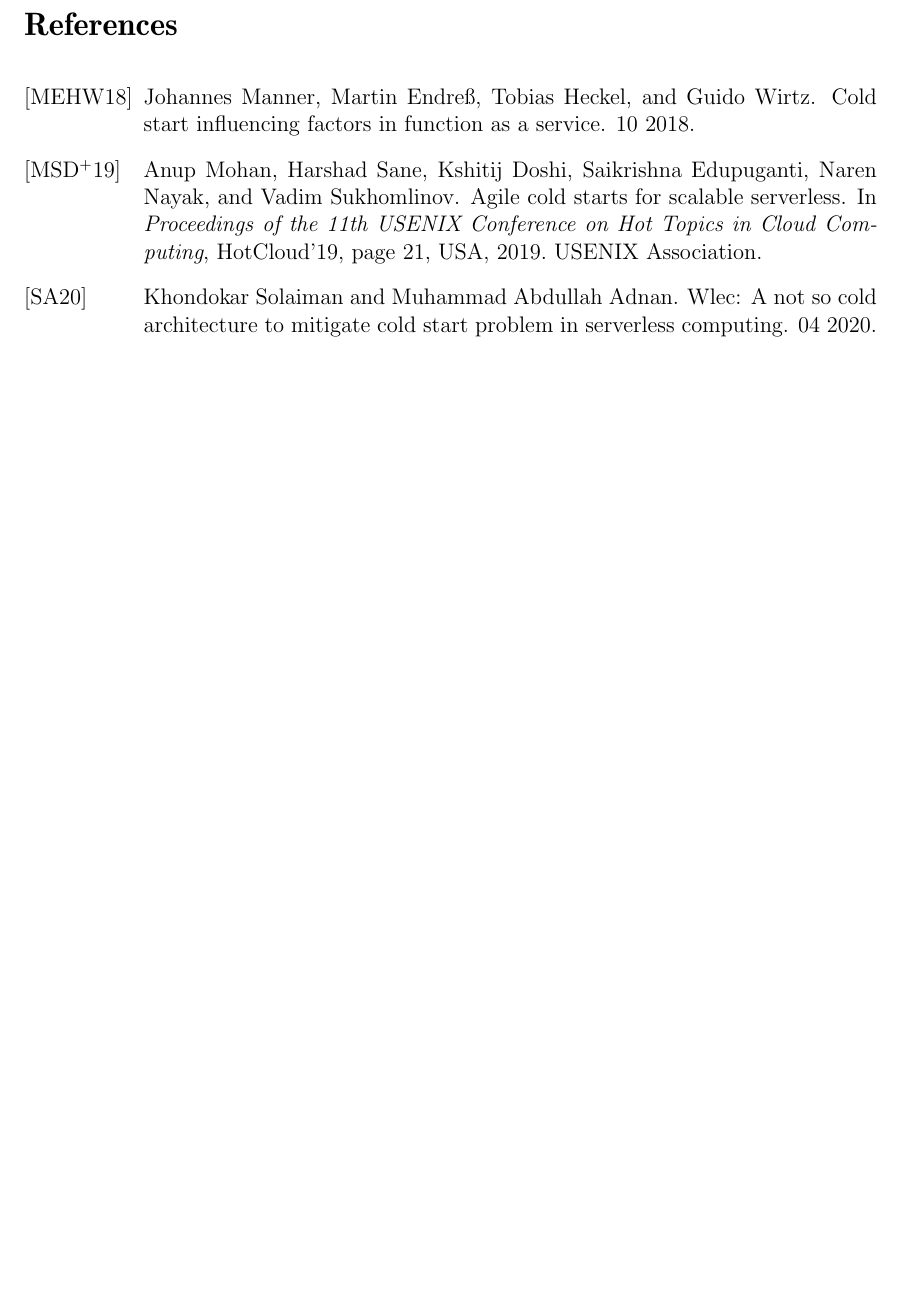
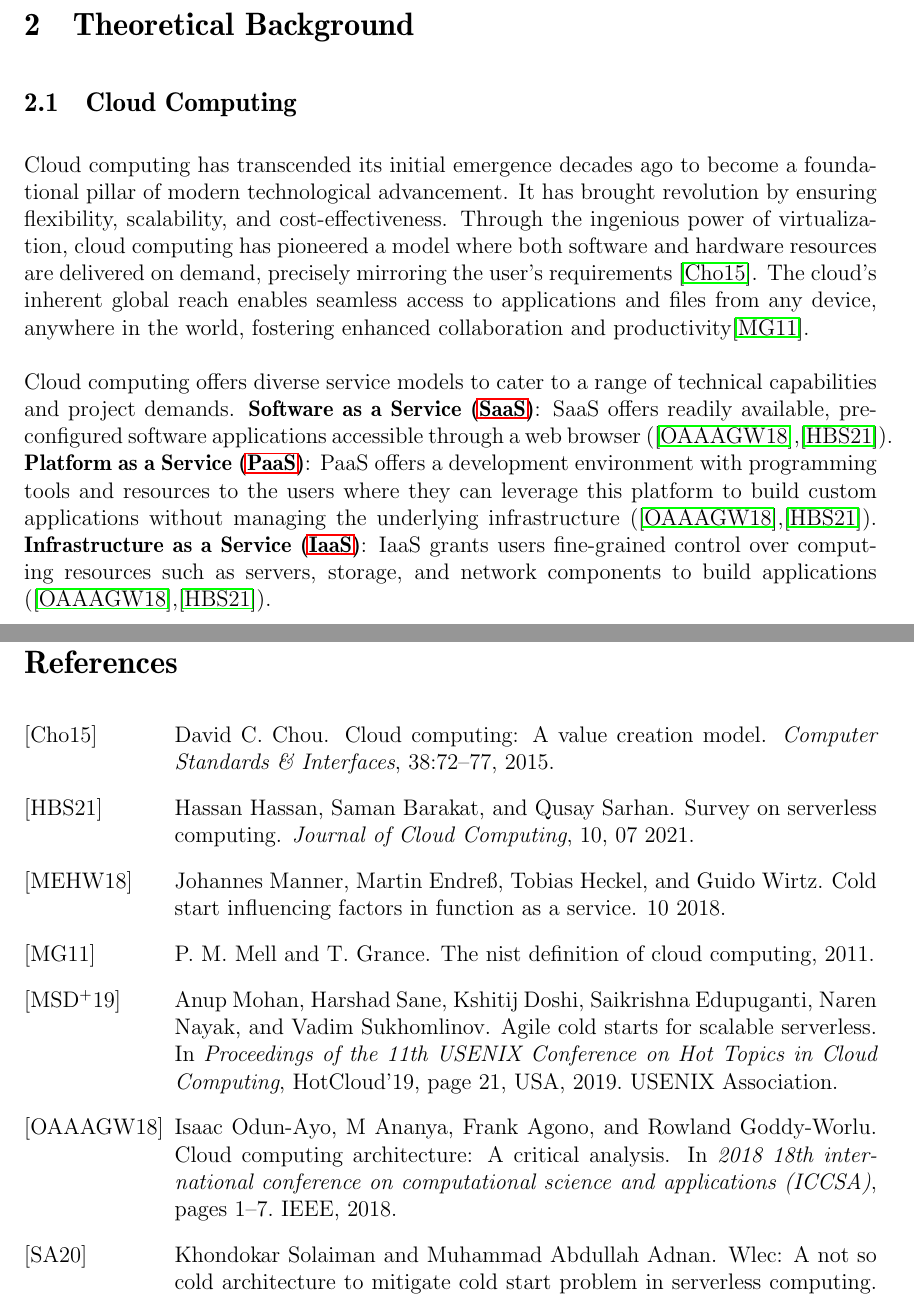
Before and after one commit to borsha06/MastersThesisReport, a LaTeX thesis (thesis.tex, which reads bibliography/references.bib, sections/background.tex): part of page 9 of 10 before the commit and two parts of pages 8 and 10 of 11 after it, the two joined at a grey line, cut at the place of the change, the shorter picture padded with empty space. The pictures show the PDF file thesis.pdf that the author committed with the source.

Commit message:
added theory

```diff
--- a/bibliography/references.bib
+++ b/bibliography/references.bib
@@ -1,3 +1,9 @@
 %
 % Sample bibliography
 %
+@article{Chou15,
+title = {Cloud computing: A value creation model},
+journal = {Computer Standards \& Interfaces},
+volume = {38},
+pages = {72-77},
+year = {2015},
@@ -145,3 +158,21 @@ keywords = {Caching, Serverless Computing, Cloud Computing, Functions as a Servi
 location = {Virtual, USA},
 series = {ASPLOS '21}
 }
+
+@article{HBS21,
+author = {Hassan, Hassan and Barakat, Saman and Sarhan, Qusay},
+year = {2021},
+month = {07},
+title = {Survey on serverless computing},
+volume = {10},
+journal = {Journal of Cloud Computing},
+doi = {10.1186/s13677-021-00253-7}
+}
+
+@online{NIST,
+  author = { P. M. Mell and T. Grance},
+  title = {The NIST Definition of Cloud Computing},
+  year = 2011,
+  url = {https://doi.org/10.6028/NIST.SP.800-145},
+  urldate = {2011-09-28}
+}
--- /dev/null
+++ b/sections/background.tex
@@ -0,0 +1,11 @@
+%
+\section{Theoretical Background}\label{sec:theoretical background}
+%
+\subsection {Cloud Computing}
+Cloud computing has transcended its initial emergence decades ago to become a foundational pillar of modern technological advancement. It has brought revolution by ensuring flexibility, scalability, and cost-effectiveness. Through the ingenious power of virtualization, cloud computing has pioneered a model where both software and hardware resources are delivered on demand, precisely mirroring the user's requirements \cite{Chou15}. The cloud's inherent global reach enables seamless access to applications and files from any device, anywhere in the world, fostering enhanced collaboration and productivity\cite{NIST}.\\\\
+Cloud computing offers diverse service models to cater to a range of technical capabilities and project demands.
+\textbf {\ac{SaaS}}: SaaS offers readily available, pre-configured software applications accessible through a web browser (\cite{Odu18},\cite{ HBS21}).
+\textbf {\ac{PaaS}}: PaaS offers a development environment with programming tools and resources to the users where they can leverage this platform to build custom applications without managing the underlying infrastructure (\cite{Odu18},\cite{ HBS21}).
+\textbf {\ac{IaaS}}: IaaS grants users fine-grained control over computing resources such as servers, storage, and network components to build applications (\cite{Odu18},\cite{ HBS21}). \\
+
+\subsection {Serverless Computing}
```
Also changed, not shown: abbreviations/abbreviations.tex (+3 -2 lines), sections/chapter-2.tex (+1 -1 lines), thesis.tex (+3 -0 lines), thesis.pdf, bibliography/references.bib (7 more changed lines), 6 other files.
